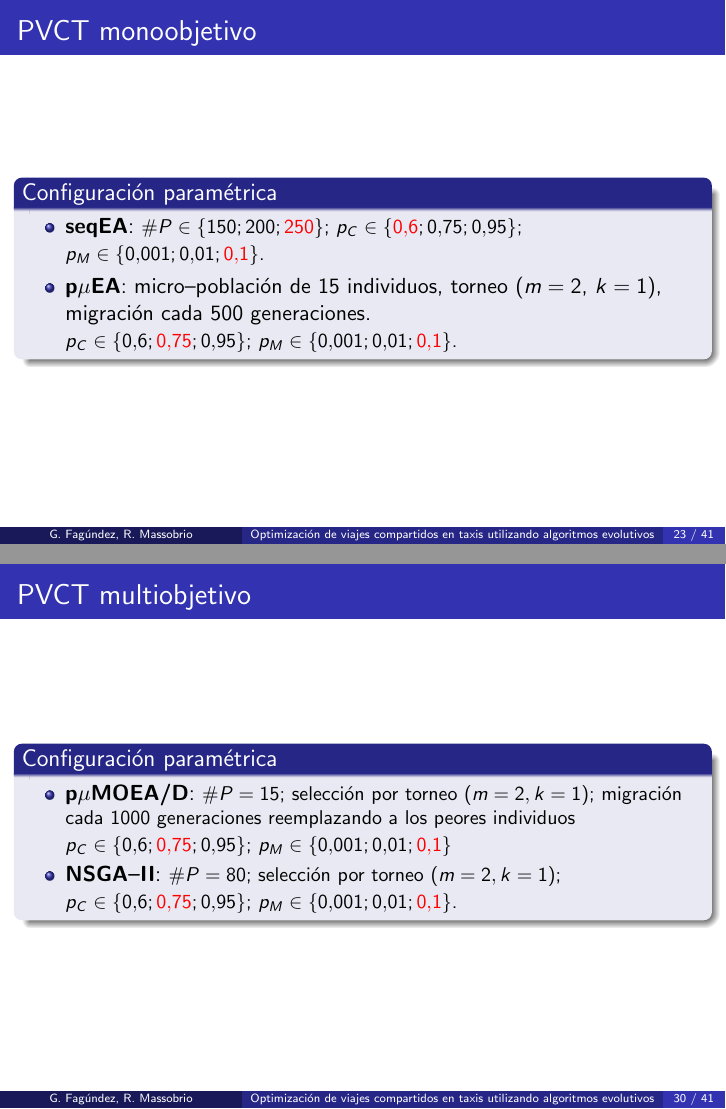
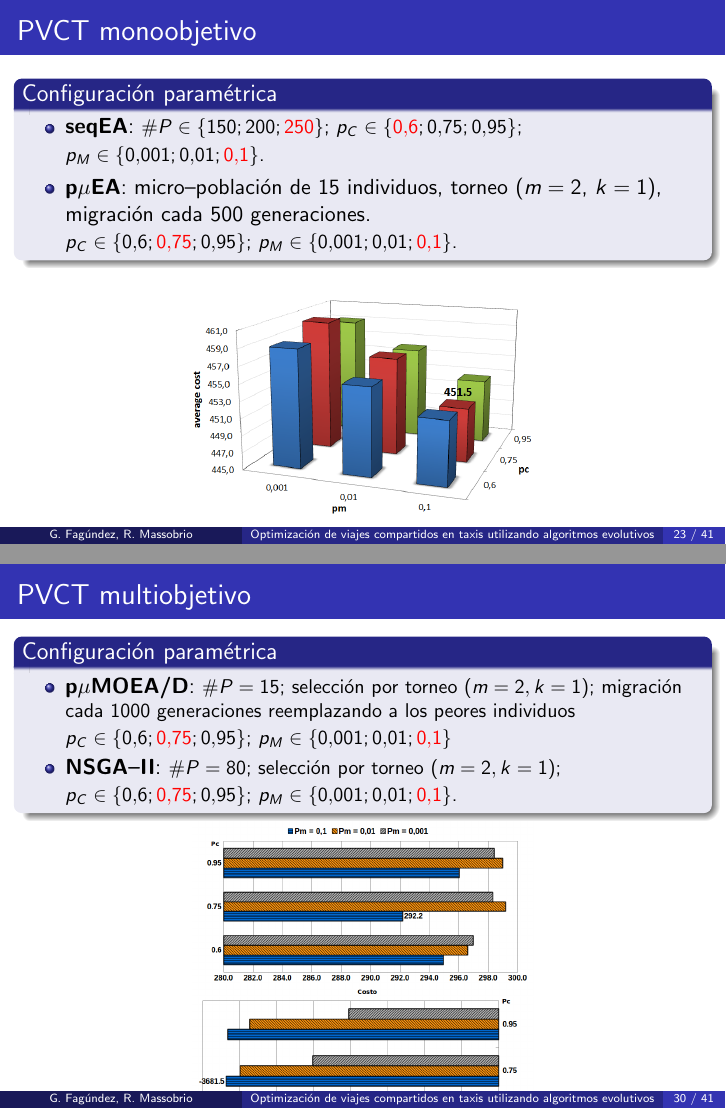
Before and after one commit to renzomassobrio/tesis-presentacion, LaTeX slides (presentacion.tex): pages 40 and 47 of 63, joined at a grey line. Compiled offline with pdfLaTeX.

Commit message:
Agrego graficas conf param

```diff
--- a/presentacion.tex
+++ b/presentacion.tex
@@ -486,6 +486,10 @@ Montevideo, Uruguay}
 		{\small $p_C \in \lbrace 0.6; \alert{0.75}; 0.95\rbrace$; $p_M \in \lbrace 0.001; 0.01; \alert{0.1}\rbrace$.}
 	\end{itemize}
 	\end{block}
+	\vspace{.5cm}
+	\centering
+	\includegraphics[width=.5\textwidth]{./param3}
+
 
 }
 
@@ -587,6 +591,11 @@ Montevideo, Uruguay}
 			$p_C \in \lbrace 0.6; \alert{0.75}; 0.95\rbrace$; $p_M \in \lbrace 0.001; 0.01; \alert{0.1}\rbrace$.}\\
 		\end{itemize}
 	\end{block}
+	\centering
+	\includegraphics[width=.5\textwidth]{./conf_costo}
+	\includegraphics[width=.5\textwidth]{./conf_demora}
+
+
 }
 
 \frame{
```
Also changed, not shown: conf_costo.png (added), conf_demora.png (added), config_parametrica.png (added), param3.png (added), presentacion.pdf, 1 other file.
